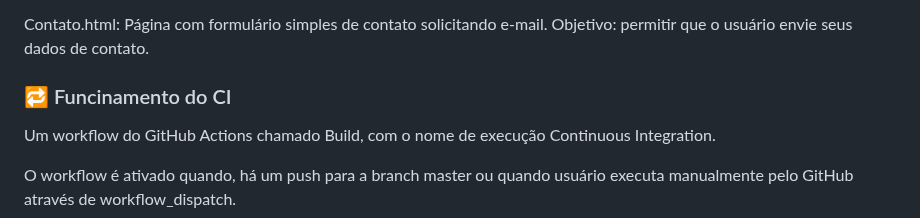
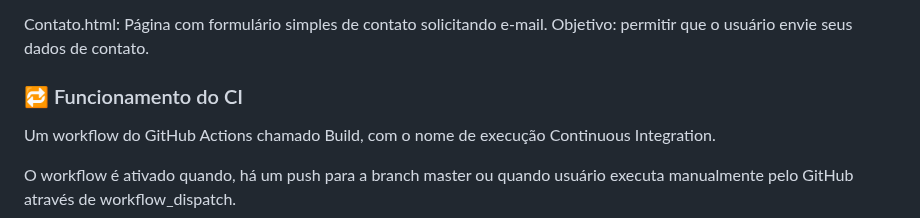
Before and after one commit to Gabriel-Dev-C/DevOps-Projeto, a Markdown page: README.md, the part around the change. GitHub-like rendering.

Commit message:
readme-final-fix

```diff
--- a/README.md
+++ b/README.md
@@ -53,7 +53,7 @@ Página com formulário simples de contato solicitando e-mail. Objetivo: permiti
 
 <p id="ci"></p>
 
-### 🔁 Funcinamento do CI
+### 🔁 Funcionamento do CI
 
 Um workflow do GitHub Actions chamado Build, com o nome de execução Continuous Integration.
 
```
